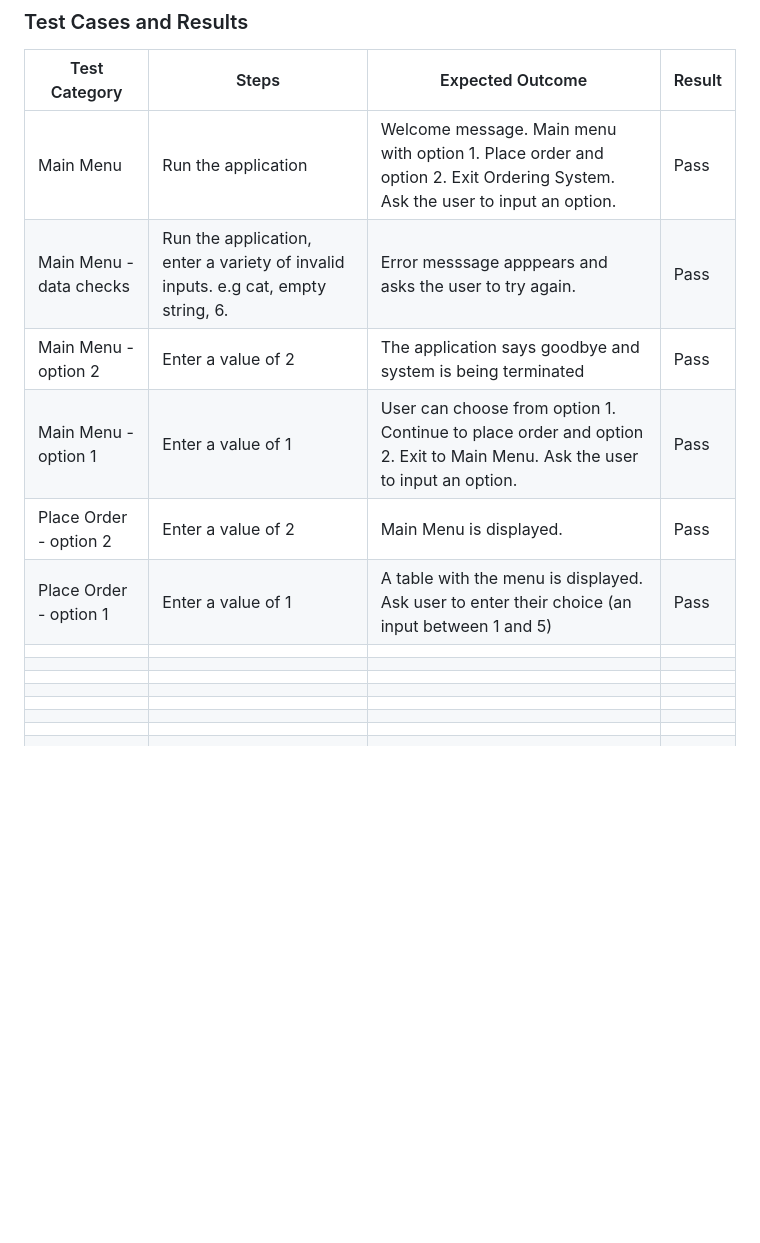
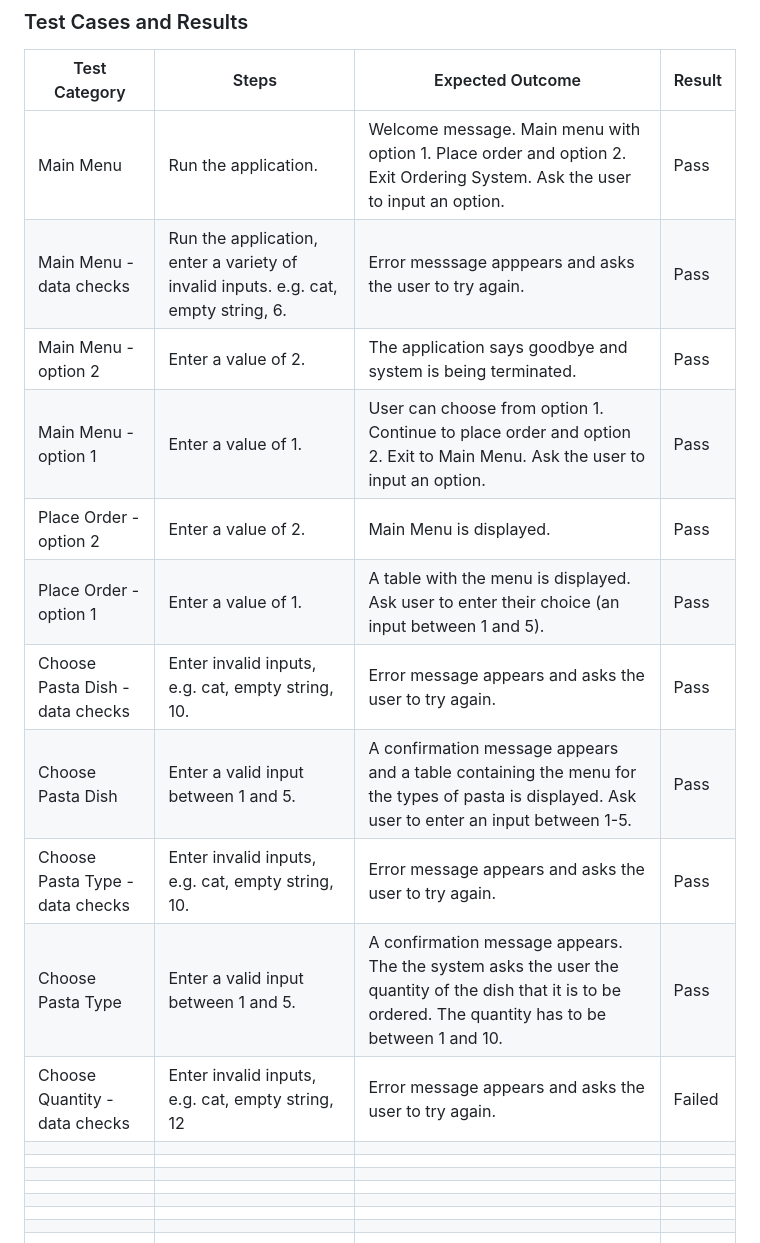
Before and after one commit to TeodoraAlina/pasta-la-vista, a Markdown page: README.md, the part around the change. Drawn GitHub-style; blank space fills up the shorter version.

Commit message:
Update readme.md file with more tests

```diff
--- a/README.md
+++ b/README.md
@@ -137,12 +137,17 @@ The user has to provide only alphabetical input. If this fails, then an error me
 ### Test Cases and Results
 | Test Category  | Steps  | Expected Outcome  | Result  |
 |---|---|---|---|
-| Main Menu  | Run the application   |  Welcome message. Main menu with option 1. Place order and option 2. Exit Ordering System. Ask the user to input an option. | Pass  |
-| Main Menu - data checks  | Run the application, enter a variety of invalid inputs. e.g cat, empty string, 6. | Error messsage apppears and asks the user to try again.  | Pass  |
-| Main Menu - option 2  | Enter a value of 2  | The application says goodbye and system is being terminated  | Pass  |
-| Main Menu - option 1  | Enter a value of 1  | User can choose from option 1. Continue to place order and option 2. Exit to Main Menu. Ask the user to input an option.  | Pass   |
-| Place Order - option 2  | Enter a value of 2  | Main Menu is displayed.  | Pass  |
-| Place Order - option 1  | Enter a value of 1  | A table with the menu is displayed. Ask user to enter their choice (an input between 1 and 5)  | Pass   |
+| Main Menu  | Run the application.   |  Welcome message. Main menu with option 1. Place order and option 2. Exit Ordering System. Ask the user to input an option. | Pass  |
+| Main Menu - data checks  | Run the application, enter a variety of invalid inputs. e.g. cat, empty string, 6. | Error messsage apppears and asks the user to try again.  | Pass  |
+| Main Menu - option 2  | Enter a value of 2.  | The application says goodbye and system is being terminated.  | Pass  |
+| Main Menu - option 1  | Enter a value of 1.  | User can choose from option 1. Continue to place order and option 2. Exit to Main Menu. Ask the user to input an option.  | Pass   |
+| Place Order - option 2  | Enter a value of 2.  | Main Menu is displayed.  | Pass  |
+| Place Order - option 1  | Enter a value of 1.  | A table with the menu is displayed. Ask user to enter their choice (an input between 1 and 5).  | Pass   |
+| Choose Pasta Dish - data checks  | Enter invalid inputs, e.g. cat, empty string, 10. | Error message appears and asks the user to try again.  | Pass  |
+| Choose Pasta Dish  | Enter a valid input between 1 and 5.  | A confirmation message appears and a table containing the menu for the types of pasta is displayed. Ask user to enter an input between 1-5. | Pass  |
+| Choose Pasta Type - data checks  | Enter invalid inputs, e.g. cat, empty string, 10.  | Error message appears and asks the user to try again.  | Pass  |
+| Choose Pasta Type  | Enter a valid input between 1 and 5.  | A confirmation message appears. The the system asks the user the quantity of the dish that it is to be ordered. The quantity has to be between 1 and 10. | Pass  |
+| Choose Quantity - data checks  | Enter invalid inputs, e.g. cat, empty string, 12  | Error message appears and asks the user to try again.  | Failed  |
 |   |   |   |   |
 |   |   |   |   |
 |   |   |   |   |
@@ -151,8 +156,3 @@ The user has to provide only alphabetical input. If this fails, then an error me
 |   |   |   |   |
 |   |   |   |   |
 |   |   |   |   |
-|   |   |   |   |
-|   |   |   |   |
-|   |   |   |   |
-|   |   |   |   |
-|   |   |   |   |
```
